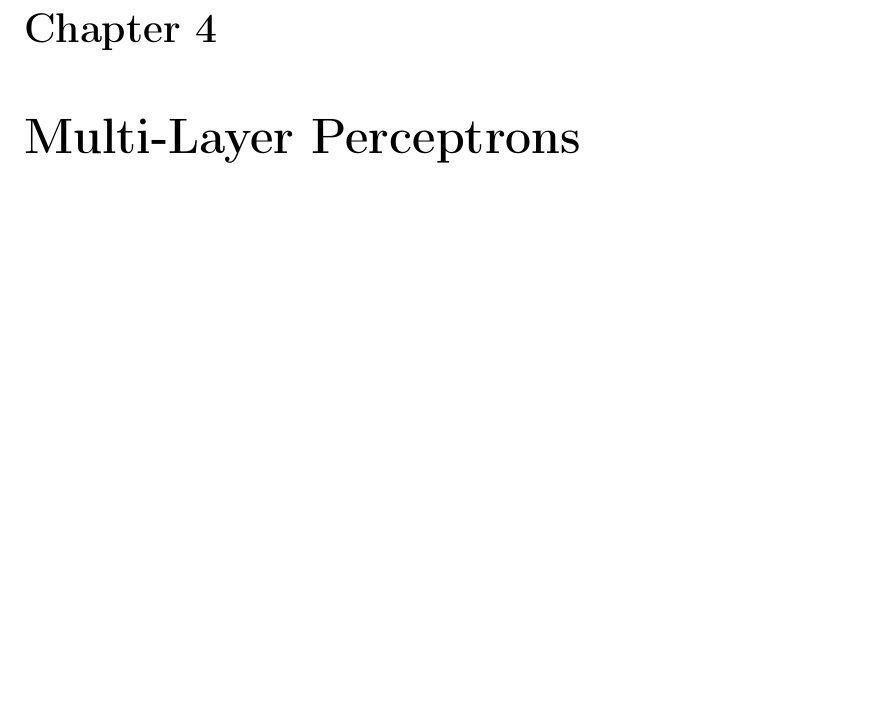
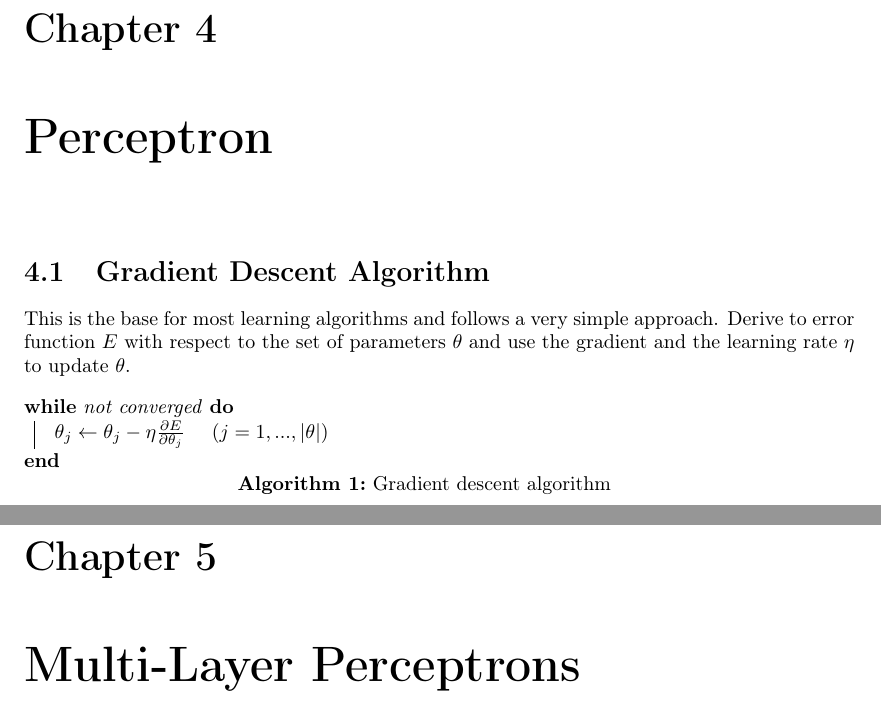
Before and after one commit to MartinThoma/NeuralNets, a LaTeX thesis (NeuralNets.tex, which reads chapters/Perceptron.tex): part of page 13 of 36 before the commit and two parts of pages 13 and 14 of 37 after it, the two joined at a grey line, cut so that both start at the same text, the shorter picture padded with empty space. Compiled offline with pdfLaTeX; TikZ figures are drawn from their code, not taken from saved files.

Commit message:
Add short explaination of Gradient Descent Algorithm

```diff
--- a/NeuralNets.tex
+++ b/NeuralNets.tex
@@ -14,6 +14,8 @@
 
 \usepackage{tabularx} % filling column width
 \usepackage{booktabs} % use \toprule, \midrule, \bottomrule instead of \hline and \cmidrule instead of \cline
+
+\usepackage{algorithm2e}
 
 \usepackage{pgfplots} % easy function plots
 \pgfplotsset{compat=1.12}
--- /dev/null
+++ b/chapters/Perceptron.tex
@@ -0,0 +1,11 @@
+\chapter{Perceptron}\label{chapter:perceptron}
+
+\section{Gradient Descent Algorithm}
+This is the base for most learning algorithms and follows a very simple approach. Derive to error function $E$ with respect to the set of parameters $\theta$ and use the gradient and the learning rate $\eta$ to update $\theta$.
+
+\begin{algorithm}[H]
+	\While{not converged}{
+		$\theta_j \leftarrow \theta_j - \eta \frac{\partial E}{\partial \theta_j}$ \quad $(j=1,...,|\theta|)$
+	}
+\caption{Gradient descent algorithm}
+\end{algorithm}
```
Also changed, not shown: NeuralNets.tex (1 more changed lines).
